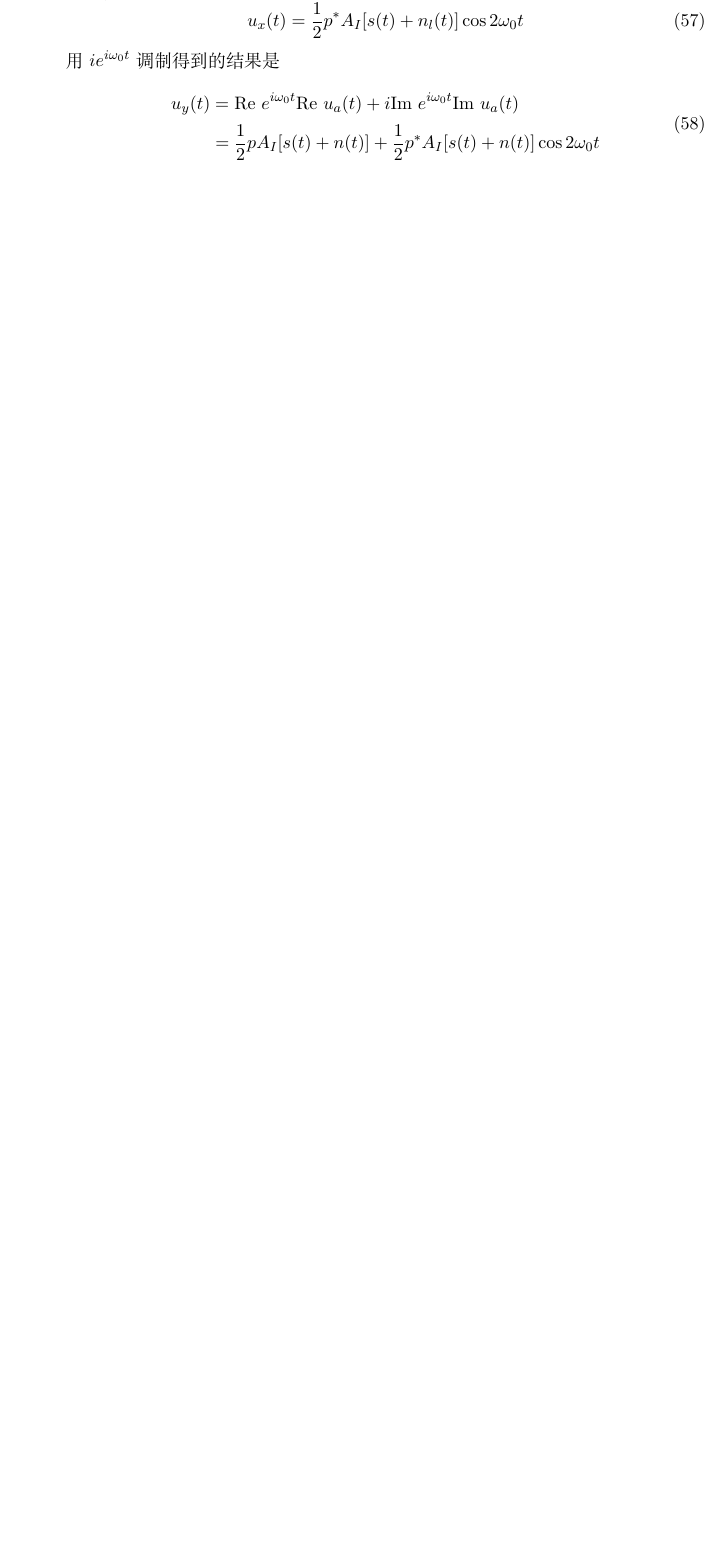
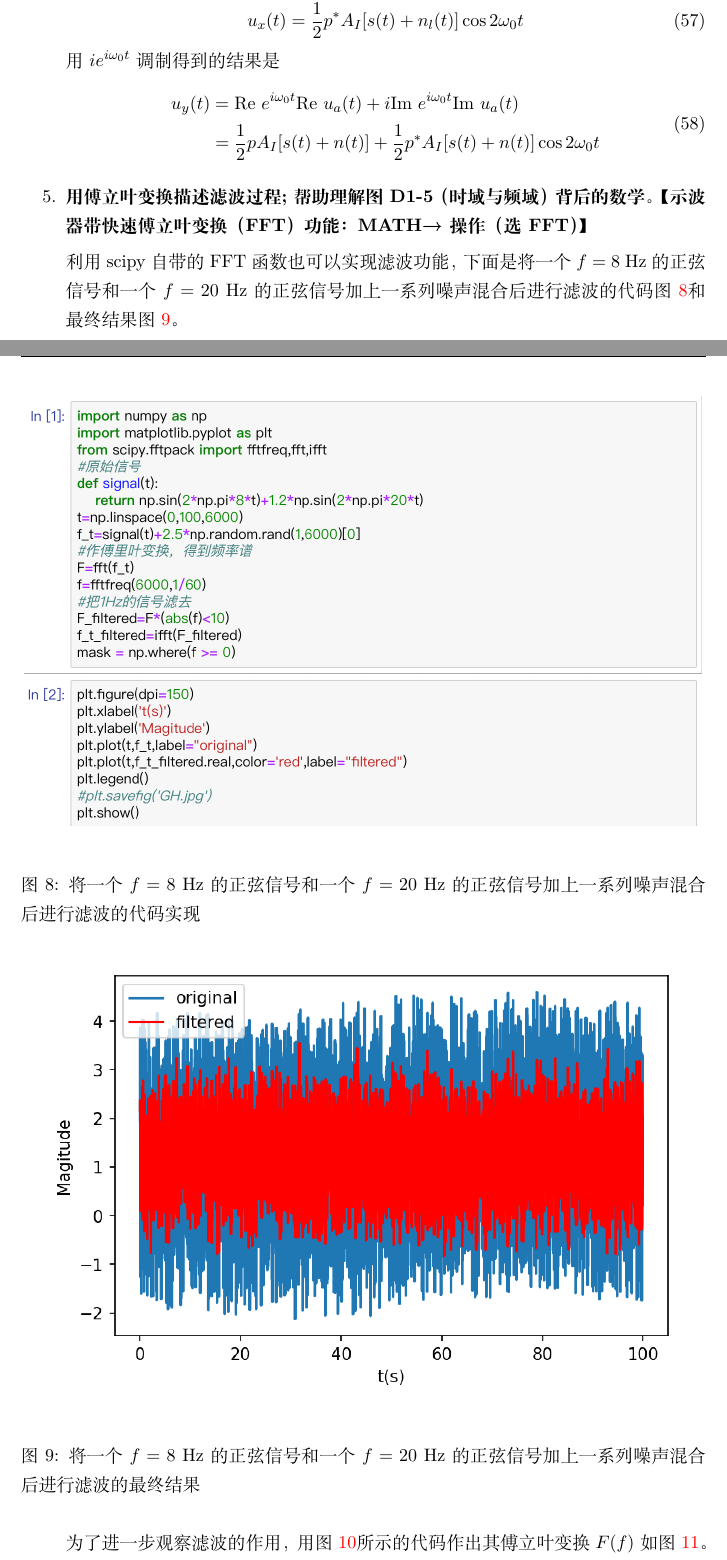
Before and after one commit to Probfia/SYSU_MPL_I, a LaTeX document (d1/LaTeX_model_for_MPL/model.tex): part of page 17 of 30 before the commit and two parts of pages 17 and 18 of 32 after it, the two joined at a grey line, cut so that both start at the same text, the shorter picture padded with empty space. Compiled offline with XeLaTeX.

Commit message:
add filter ccode

```diff
--- a/d1/LaTeX_model_for_MPL/model.tex
+++ b/d1/LaTeX_model_for_MPL/model.tex
@@ -549,6 +549,17 @@ u_y(t) &= \mathrm{Re\ }e^{i\omega_0 t}\mathrm{Re\ }u_a(t)  + i\mathrm{Im\ }e^{i\
 &= \frac{1}{2}pA_I [s(t)+n(t)] + \frac{1}{2}p^* A_I[s(t)+n(t)]\cos 2\omega_0 t
 \eea
 
+\item {\bf 用傅立叶变换描述滤波过程;帮助理解图 D1-5（时域与频域）背后的数学。【示波器带快速傅立叶变换（FFT）功能：MATH→操作（选 FFT）】}
+\par
+利用scipy自带的FFT函数也可以实现滤波功能，下面是将一个$f=8\unit{Hz}$的正弦信号和一个$f=20\unit{Hz}$的正弦信号加上一系列噪声混合后进行滤波的代码\cref{fft1}和最终结果\cref{fft2}。
+\cpicn{0.6}{fft1}{将一个$f=8\unit{Hz}$的正弦信号和一个$f=20\unit{Hz}$的正弦信号加上一系列噪声混合后进行滤波的代码实现}
+\cpicn{1}{fft2}{将一个$f=8\unit{Hz}$的正弦信号和一个$f=20\unit{Hz}$的正弦信号加上一系列噪声混合后进行滤波的最终结果}
+\par
+为了进一步观察滤波的作用，用\cref{fft}所示的代码作出其傅立叶变换$F(f)$如\cref{fft4}。
+\cpicn{0.6}{fft}{作滤波前后频谱的代码}
+\cpicn{1}{fft4}{滤波前后的频谱}
+可以看到，滤波后，高频信号和高频白噪声都被大幅滤去。
+
 \end{enumerate}
 
 \newpage%实验记录
```
Also changed, not shown: d1/LaTeX_model_for_MPL/fft.png (added), d1/LaTeX_model_for_MPL/fft1.png (added), d1/LaTeX_model_for_MPL/fft2.png (added), d1/LaTeX_model_for_MPL/fft3.png (added), d1/LaTeX_model_for_MPL/fft4.png (added), d1/LaTeX_model_for_MPL/model.pdf, 8 other files.
